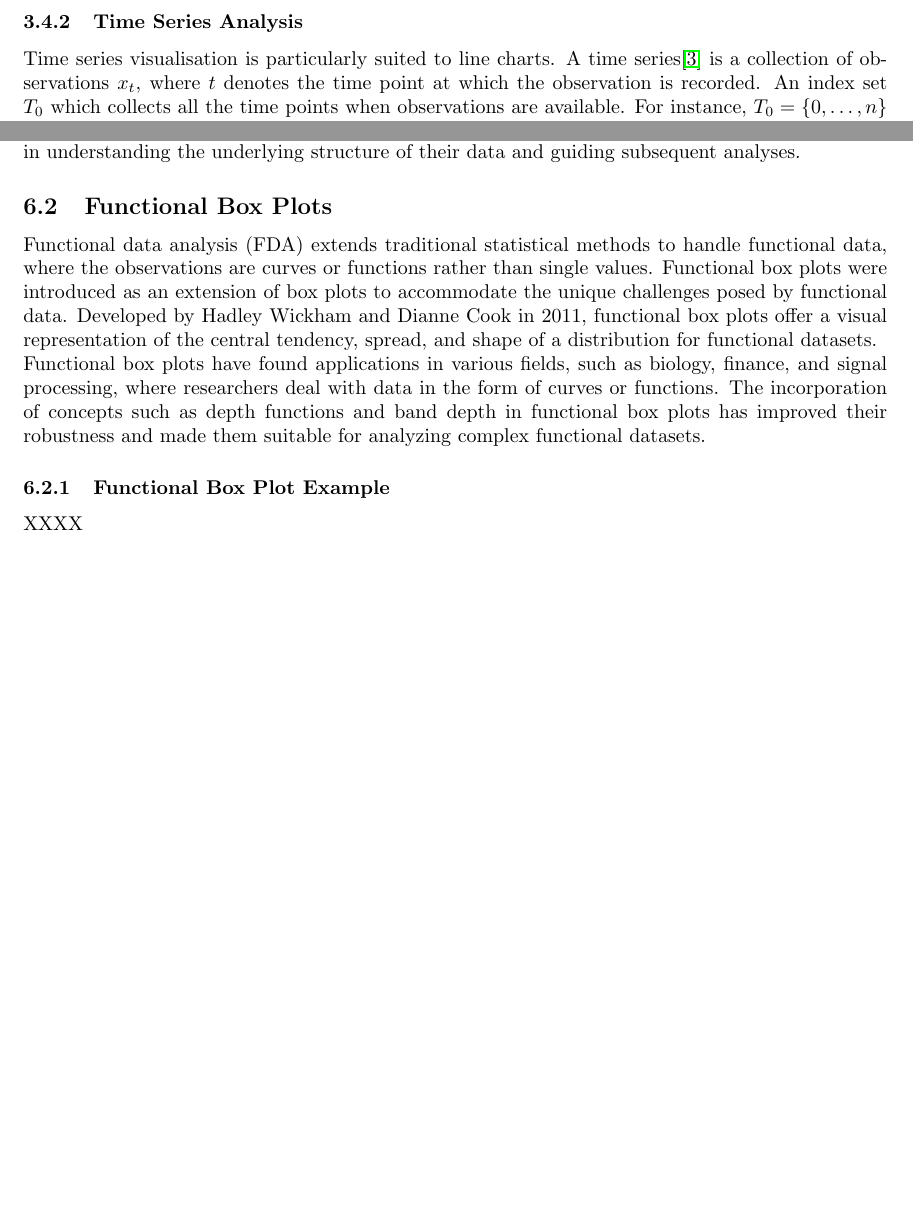
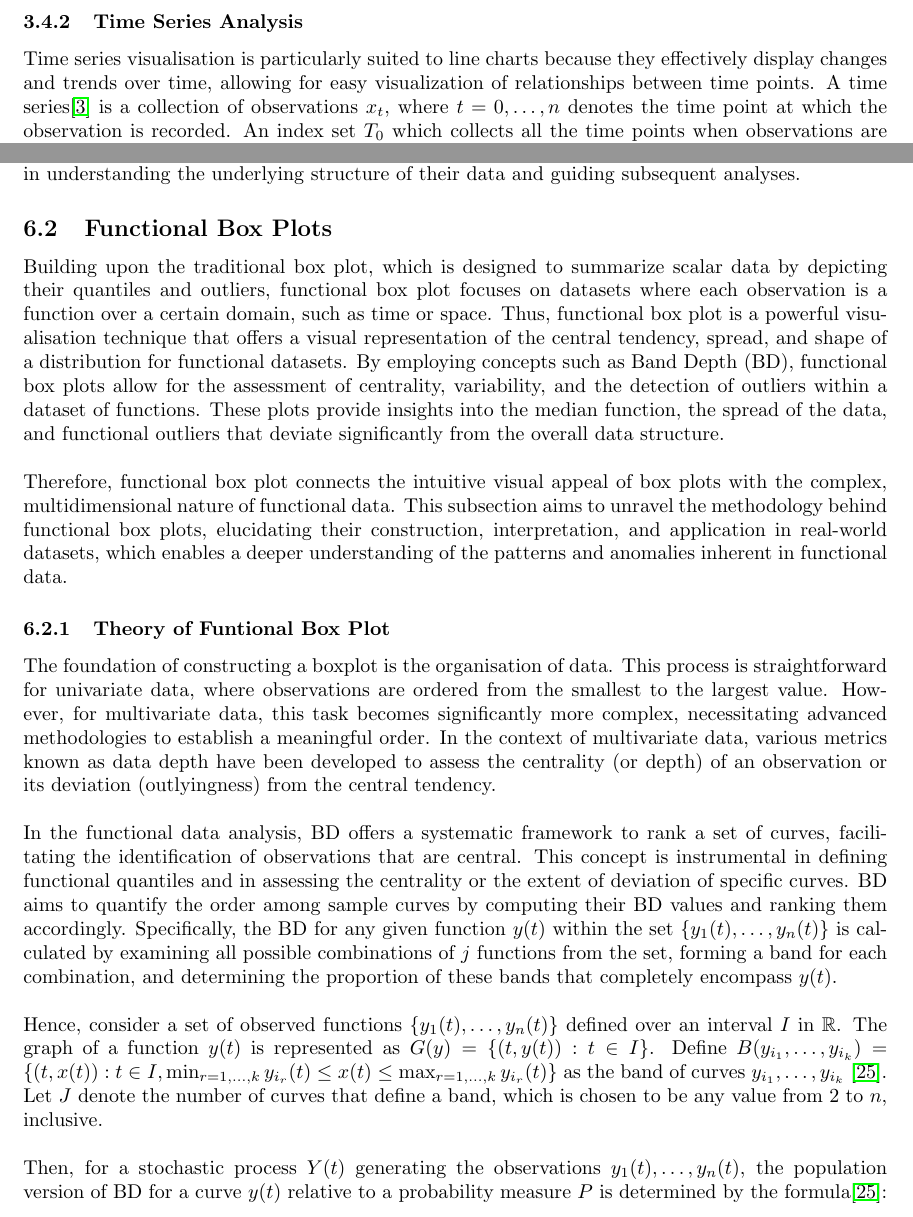
Before and after one commit to Qinqing-Li/Data-Visualisation-Project, a LaTeX document (main_file.tex): two parts of pages 23 and 55 of 60 before the commit and two parts of pages 23 and 55 of 61 after it, joined at a grey line, cut so that both start at the same text, the shorter picture padded with empty space. Compiled offline with pdfLaTeX.

Commit message:
functional box plot

```diff
--- a/main_file.tex
+++ b/main_file.tex
@@ -546,7 +546,7 @@ This equation highlights that for any point \(x\) between \(x_i\) and \(x_{i+1}\
 
 \subsubsection{Time Series Analysis}
 
-Time series visualisation is particularly suited to line charts. A time series\cite{Brockwell2016Introduction} is a collection of observations $x_t$, where $t$ denotes the time point at which the observation is recorded. An index set $T_0$ which collects all the time points when observations are available. For instance, $T_0 = \{0,\dots ,n\}$ for $n \in \mathbb{N}$. By plotting these data points over time, line charts help in identifying long-term trends, seasonal patterns, and anomalies.\\
+Time series visualisation is particularly suited to line charts because they effectively display changes and trends over time, allowing for easy visualization of relationships between time points. A time series\cite{Brockwell2016Introduction} is a collection of observations ${x_t}$, where $t=0,\dots,n$ denotes the time point at which the observation is recorded. An index set $T_0$ which collects all the time points when observations are available. For instance, $T_0 = \{0,\dots,n\}$ for $n \in \mathbb{N}$. By plotting these data points over time, line charts help in identifying long-term trends, seasonal patterns, and anomalies.\\
 
 \noindent
 A time series can be viewed as a realisation of a stochastic process. A stochastic process\cite{Brockwell2016Introduction} $X = (X_t)_{t \in T_0}$ is a collection of random variables $X_t$, where $t$ denotes the time index and $T_0$ the index set. For a fixed event $\omega \in \Omega$ we obtain the realisation of the stochastic process (sometimes also called a sample path) which is given by $x_t = X_t(\omega)$, $t \in T_0$. In practice, line charts of time series data provide insights into the behavior of such stochastic processes over time.
@@ -1682,9 +1682,20 @@ An example of box plots using the iris dataset is displayed in Figure~\ref{fig:b
 
 \subsection{Functional Box Plots}
 
-\noindent Functional data analysis (FDA) extends traditional statistical methods to handle functional data, where the observations are curves or functions rather than single values. Functional box plots were introduced as an extension of box plots to accommodate the unique challenges posed by functional data. Developed by Hadley Wickham and Dianne Cook in 2011, functional box plots offer a visual representation of the central tendency, spread, and shape of a distribution for functional datasets.
-
-\noindent Functional box plots have found applications in various fields, such as biology, finance, and signal processing, where researchers deal with data in the form of curves or functions. The incorporation of concepts such as depth functions and band depth in functional box plots has improved their robustness and made them suitable for analyzing complex functional datasets.
-
-\subsubsection{Functional Box Plot Example}
-XXXX
+Building upon the traditional box plot, which is designed to summarize scalar data by depicting their quantiles and outliers, functional box plot focuses on datasets where each observation is a function over a certain domain, such as time or space. Thus, functional box plot is a powerful visualisation technique that offers a visual representation of the central tendency, spread, and shape of a distribution for functional datasets. By employing concepts such as Band Depth (BD), functional box plots allow for the assessment of centrality, variability, and the detection of outliers within a dataset of functions. These plots provide insights into the median function, the spread of the data, and functional outliers that deviate significantly from the overall data structure.\\
+
+\noindent
+Therefore, functional box plot connects the intuitive visual appeal of box plots with the complex, multidimensional nature of functional data. This subsection aims to unravel the methodology behind functional box plots, elucidating their construction, interpretation, and application in real-world datasets, which enables a deeper understanding of the patterns and anomalies inherent in functional data.
+
+\subsubsection{Theory of Funtional Box Plot}
+
+The foundation of constructing a boxplot is the organisation of data. This process is straightforward for univariate data, where observations are ordered from the smallest to the largest value. However, for multivariate data, this task becomes significantly more complex, necessitating advanced methodologies to establish a meaningful order. In the context of multivariate data, various metrics known as data depth have been developed to assess the centrality (or depth) of an observation or its deviation (outlyingness) from the central tendency.\\
+
+\noindent
+In the functional data analysis, BD offers a systematic framework to rank a set of curves, facilitating the identification of observations that are central. This concept is instrumental in defining functional quantiles and in assessing the centrality or the extent of deviation of specific curves. BD aims to quantify the order among sample curves by computing their BD values and ranking them accordingly. Specifically, the BD for any given function $y(t)$ within the set $\{y_1(t),\dots,y_n(t)\}$ is calculated by examining all possible combinations of $j$ functions from the set, forming a band for each combination, and determining the proportion of these bands that completely encompass $y(t)$.\\
+
+\noindent
+Hence, consider a set of observed functions $\{y_1(t),\dots,y_n(t)\}$ defined over an interval $I$ in $\mathbb{R}$. The graph of a function $y(t)$ is represented as $G(y) = \{(t,y(t)) : t \in I\}$. Define $B(y_{i_1},\dots,y_{i_k}) = \{(t,x(t)): t \in I, \min_{r=1,\dots,k} y_{i_r}(t) \leq x(t) \leq \max_{r=1,\dots,k} y_{i_r}(t)\}$ as the band of curves $y_{i_1},\dots,y_{i_k}$ \cite{SunGenton2011FunctionalBoxplots}. Let $J$ denote the number of curves that define a band, which is chosen to be any value from 2 to $n$, inclusive.\\
+
+\noindent
+Then, for a stochastic process $Y(t)$ generating the observations $y_1(t),\dots,y_n(t)$, the population version of BD for a curve $y(t)$ relative to a probability measure $P$ is determined by the formula\cite{SunGenton2011FunctionalBoxplots}:
```
Also changed, not shown: main_file-concordance.tex (+1 -1 lines), barcharts.pdf, figure/beamer-ACF-1.pdf, figure/beamer-P-curves-1.pdf, figure/beamer-PCAbiplot-1.pdf, figure/beamer-QQboxplots-1.pdf, figure/beamer-QQplots-1.pdf, figure/beamer-abs-plots-1.pdf, figure/beamer-all_exchange_rates-1.pdf, figure/beamer-barcharts-1.pdf, figure/beamer-box-plots-1.pdf, figure/beamer-bubble-plot-1.pdf, figure/beamer-bubble-plot-construction-1.pdf, figure/beamer-cogload-plot-1.pdf, 15 more files, 5 other files.
